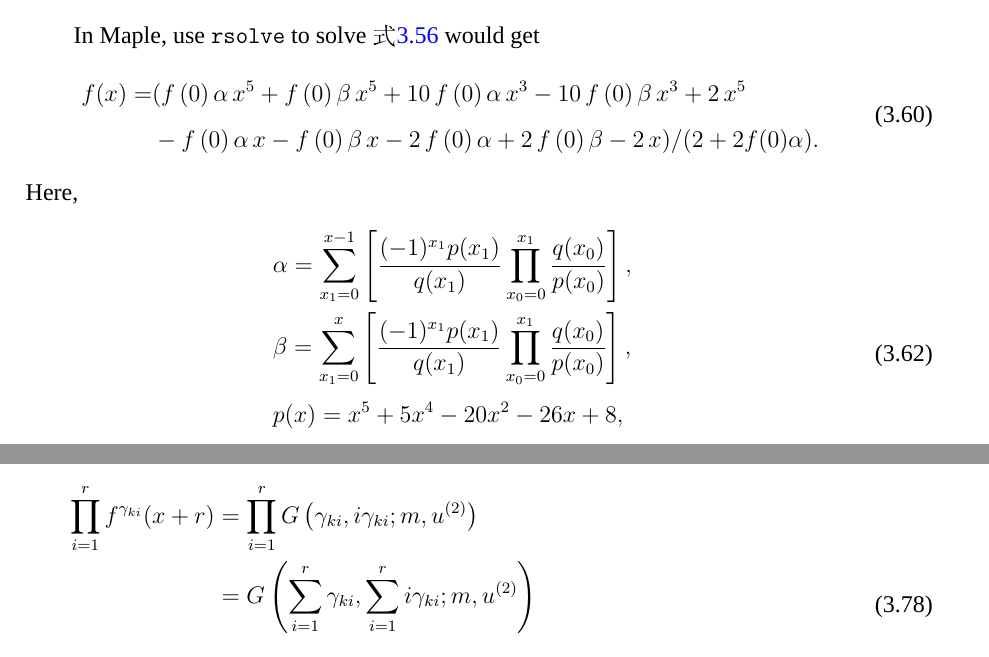
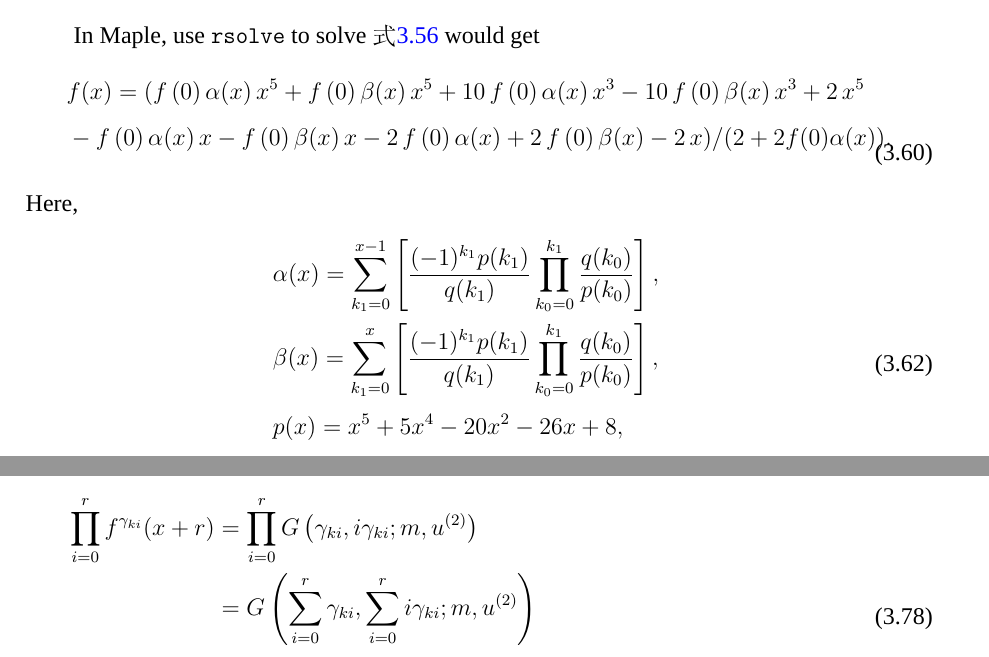
Before and after one commit to yu961549745/ECNU_Paper, a LaTeX thesis (paper/paper.tex, which reads paper/chapter/ch03.tex): two parts of pages 39 and 45 of 77, joined at a grey line, cut so that both start at the same text. Compiled offline with XeLaTeX; a missing font is replaced by an installed copy or a similar font.

Commit message:
根据审稿意见修改

```diff
--- a/paper/chapter/ch03.tex
+++ b/paper/chapter/ch03.tex
@@ -415,21 +415,21 @@ So, $M_1=\bbrace{1,5},M_2=\bbrace{2,3,4}$. Thus, $\overline m=5$. We can get the
 In Maple, use \texttt{rsolve} to solve \refeqn{raeq} would get
 \begin{equation}
 \begin{split}
-    f(x)=&(f \left( 0 \right) \alpha\,{x}^{5}+f \left( 0 \right) \beta\,{x}^{5}+10\,f \left( 0 \right) \alpha\,{x}^{3}-10\,f \left( 0 \right) \beta\,{x}^{3}+2\,{x}^{5}\\
-    &-f \left( 0 \right) \alpha\,x-f \left( 0 \right) \beta\,x-2\,f \left( 0 \right) \alpha+2\,f \left( 0 \right) \beta-2\,x)/(2+2f(0)\alpha) .
+    &f(x)=(f \left( 0 \right) \alpha(x)\,{x}^{5}+f \left( 0 \right) \beta(x)\,{x}^{5}+10\,f \left( 0 \right) \alpha(x)\,{x}^{3}-10\,f \left( 0 \right) \beta(x)\,{x}^{3}+2\,{x}^{5}\\
+    &-f \left( 0 \right) \alpha(x)\,x-f \left( 0 \right) \beta(x)\,x-2\,f \left( 0 \right) \alpha(x)+2\,f \left( 0 \right) \beta(x)-2\,x)/(2+2f(0)\alpha(x)) .
 \end{split} \label{rasol_real}
 \end{equation}
 Here,
 \begin{equation}
 \begin{split}
-&\alpha=\sum_{x_1=0}^{x-1}\mbrace{
-    \frac{(-1)^{x_1}p(x_1)}{q(x_1)}\prod_{x_0=0}^{x_1}{
-        \frac{q(x_0)}{p(x_0)}
+&\alpha(x)=\sum_{k_1=0}^{x-1}\mbrace{
+    \frac{(-1)^{k_1}p(k_1)}{q(k_1)}\prod_{k_0=0}^{k_1}{
+        \frac{q(k_0)}{p(k_0)}
     }
 }, \\
-&\beta=\sum_{x_1=0}^{x}\mbrace{
-    \frac{(-1)^{x_1}p(x_1)}{q(x_1)}\prod_{x_0=0}^{x_1}{
-        \frac{q(x_0)}{p(x_0)}
+&\beta(x)=\sum_{k_1=0}^{x}\mbrace{
+    \frac{(-1)^{k_1}p(k_1)}{q(k_1)}\prod_{k_0=0}^{k_1}{
+        \frac{q(k_0)}{p(k_0)}
     }
 }, \\
 &p(x)=x^5+5x^4-20x^2-26x+8, \\
@@ -618,8 +618,8 @@ G\sbrace{h_1,h_1r_1;m,u\up 2}\cdot G\sbrace{h_2,h_2r_2;m,u\up 2}&=G\sbrace{h_1+h
 Hence,
 \begin{equation}
 \begin{split}
-\prod_{i=1}^r{f^{\gamma_{ki}}(x+r)}&=\prod_{i=1}^r{G\sbrace{\gamma_{ki},i\gamma_{ki};m,u\up 2}} \\
-&=G\sbrace{\sum_{i=1}^r{\gamma_{ki}},\sum_{i=1}^r{i\gamma_{ki}};m,u\up 2} \\
+\prod_{i=0}^r{f^{\gamma_{ki}}(x+r)}&=\prod_{i=0}^r{G\sbrace{\gamma_{ki},i\gamma_{ki};m,u\up 2}} \\
+&=G\sbrace{\sum_{i=0}^r{\gamma_{ki}},\sum_{i=0}^r{i\gamma_{ki}};m,u\up 2} \\
 &=G\sbrace{s_k,t_k;m,u\up 2} \\
 &=u_0^{s_k} x^{m{s_k}}+\sbrace{u_0^{s_k}m\cdot {t_k}+u_0^{{s_k}-1}u_1\cdot {s_k}}x^{m{s_k}-1}+\OO\sbrace{x^{m{s_k}-2}} .
 \end{split}
```
Also changed, not shown: paper/chapter/ch03.tex (16 more changed lines).
